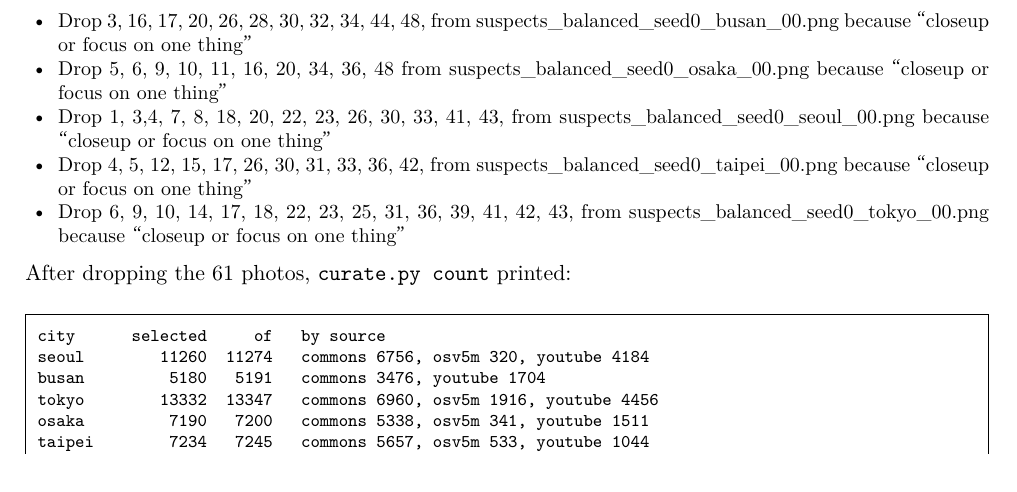
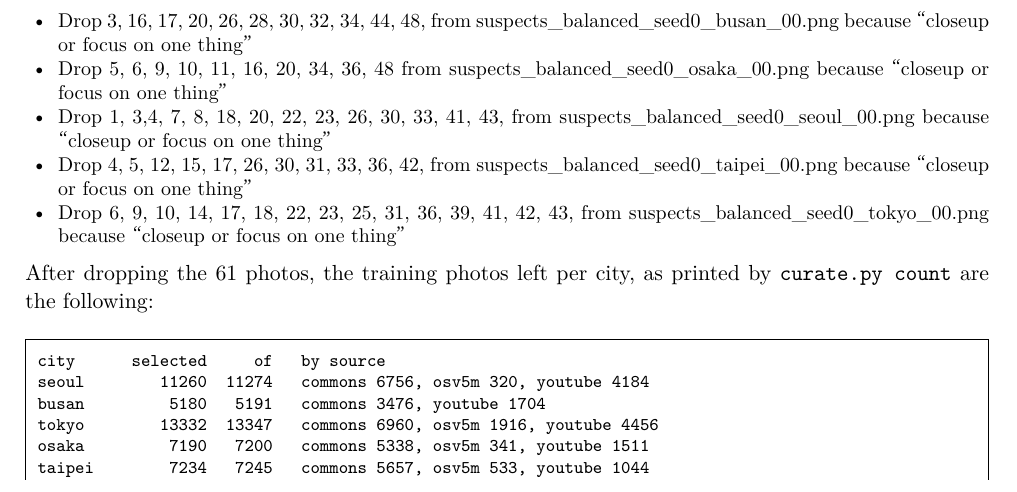
Before and after one commit to giuliag9/MAS1004-assignment2, a LaTeX document (long_report/long_report.tex): part of page 7 of 15, cut so that both start at the same text. Compiled offline with XeLaTeX.

Commit message:
Long report: clearer line before the curate.py count output
Co-Authored-By: Claude Opus 5.5 <noreply@anthropic.com>
Claude-Session: https://claude.ai/code/session_012WCcwhv6WwxtD3NQYAvQih

```diff
--- a/long_report/long_report.tex
+++ b/long_report/long_report.tex
@@ -200,7 +200,7 @@ My requests to the agent for these decisions, word for word:
 \item Drop 6, 9, 10, 14, 17, 18, 22, 23, 25, 31, 36, 39, 41, 42, 43, from suspects\_balanced\_seed0\_tokyo\_00.png because “closeup or focus on one thing”
 \end{itemize}
 
-After dropping the 61 photos, \texttt{curate.py count} printed:
+After dropping the 61 photos, the training photos left per city, as printed by \texttt{curate.py count} are the following:
 \outputfile{outputs/curate_count.txt}
 
 Validation before (balanced): 0.5117; after (balanced\_rule\_drop): 0.4952. Afterwards the 61 photos were put back.
```
